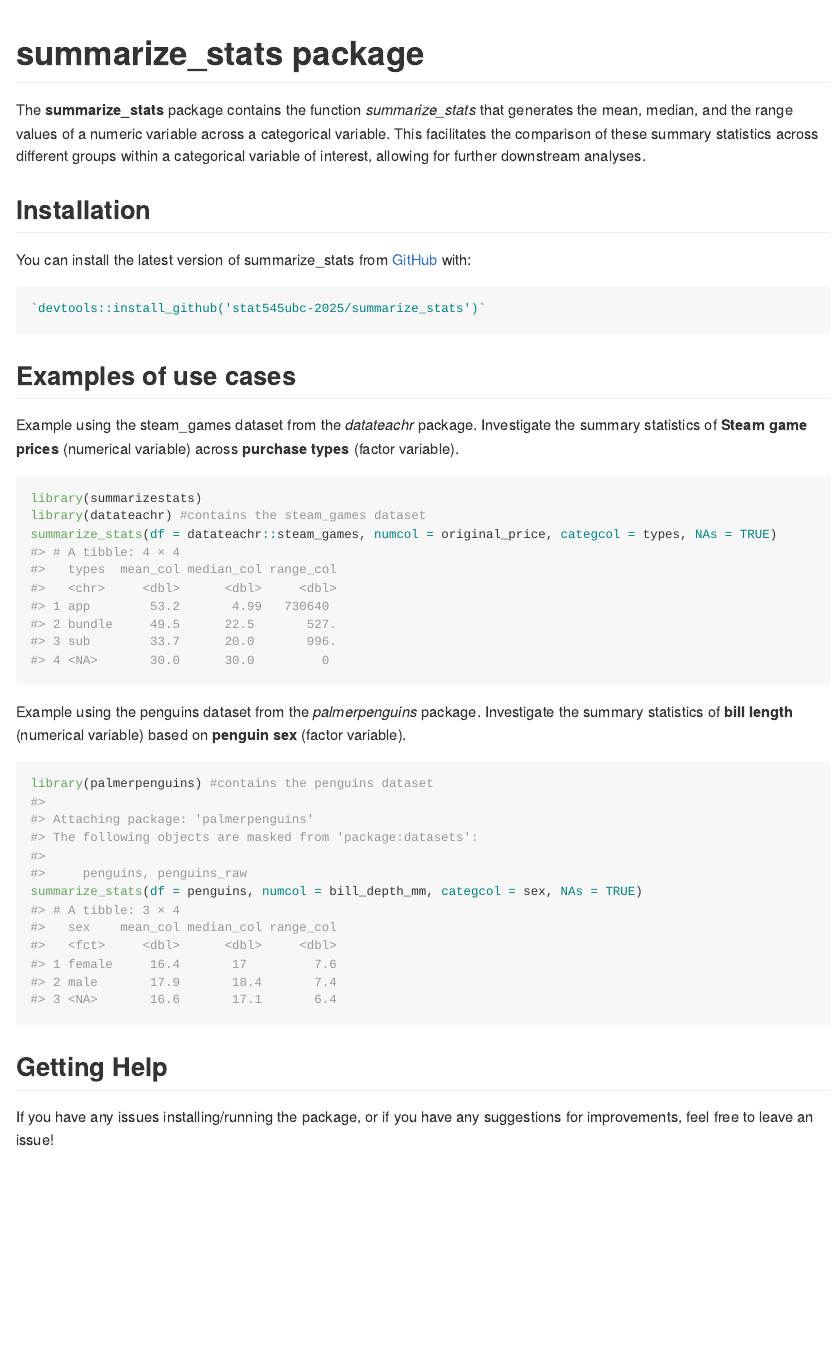
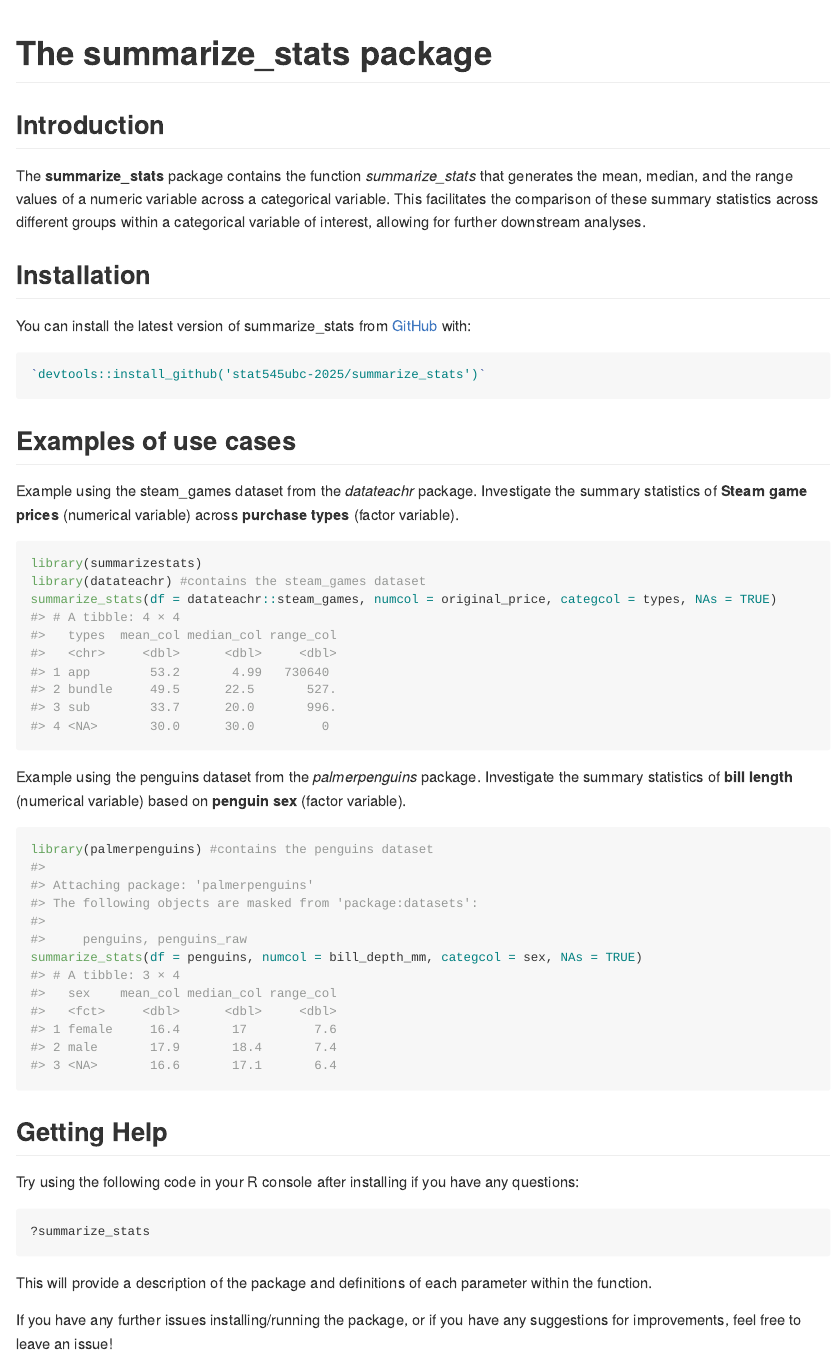
Before and after one commit to stat545ubc-2025/summarize_stats, an R Markdown document (README.Rmd): the page in a window 1100 px wide, from its top. The pictures show the output file README.md that the author committed with the source, drawn offline in the style of GitHub.

Commit message:
Edits to README

````diff
--- a/README.Rmd
+++ b/README.Rmd
@@ -13,11 +13,9 @@ knitr::opts_chunk$set(
 )
 ```
 
-# summarize_stats package
+# The summarize_stats package
 
-<!-- badges: start -->
-
-<!-- badges: end -->
+## Introduction
 
 The **summarize_stats** package contains the function *summarize_stats* that generates the mean, median, and the range values of a numeric variable across a categorical variable. This facilitates the comparison of these summary statistics across different groups within a categorical variable of interest, allowing for further downstream analyses.
 
@@ -48,4 +46,10 @@ summarize_stats(df = penguins, numcol = bill_depth_mm, categcol = sex, NAs = TRU
 
 ## Getting Help
 
-If you have any issues installing/running the package, or if you have any suggestions for improvements, feel free to leave an issue!
+Try using the following code in your R console after installing if you have any questions:
+```{r}
+?summarize_stats
+```
+This will provide a description of the package and definitions of each parameter within the function.
+
+If you have any further issues installing/running the package, or if you have any suggestions for improvements, feel free to leave an issue!
````
Also changed, not shown: README.md.
